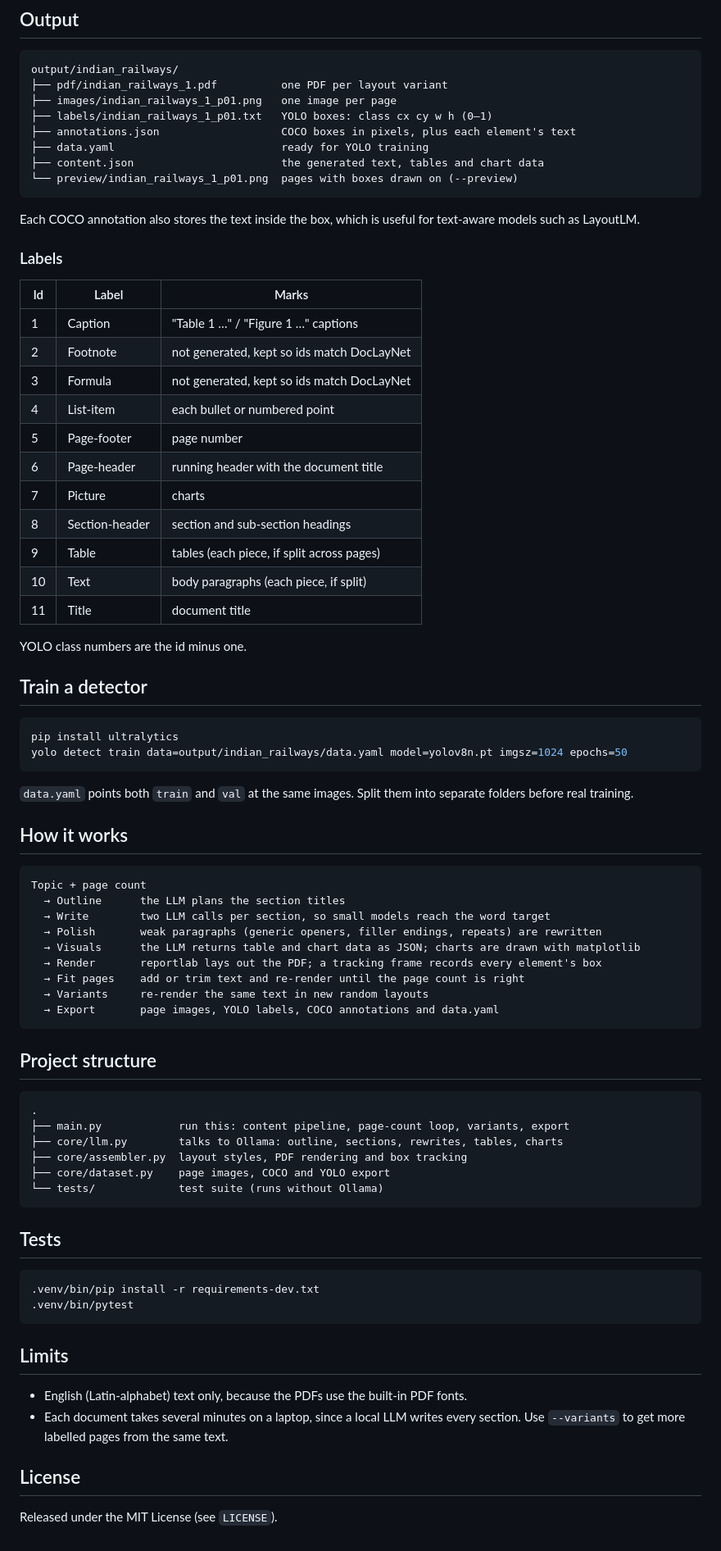
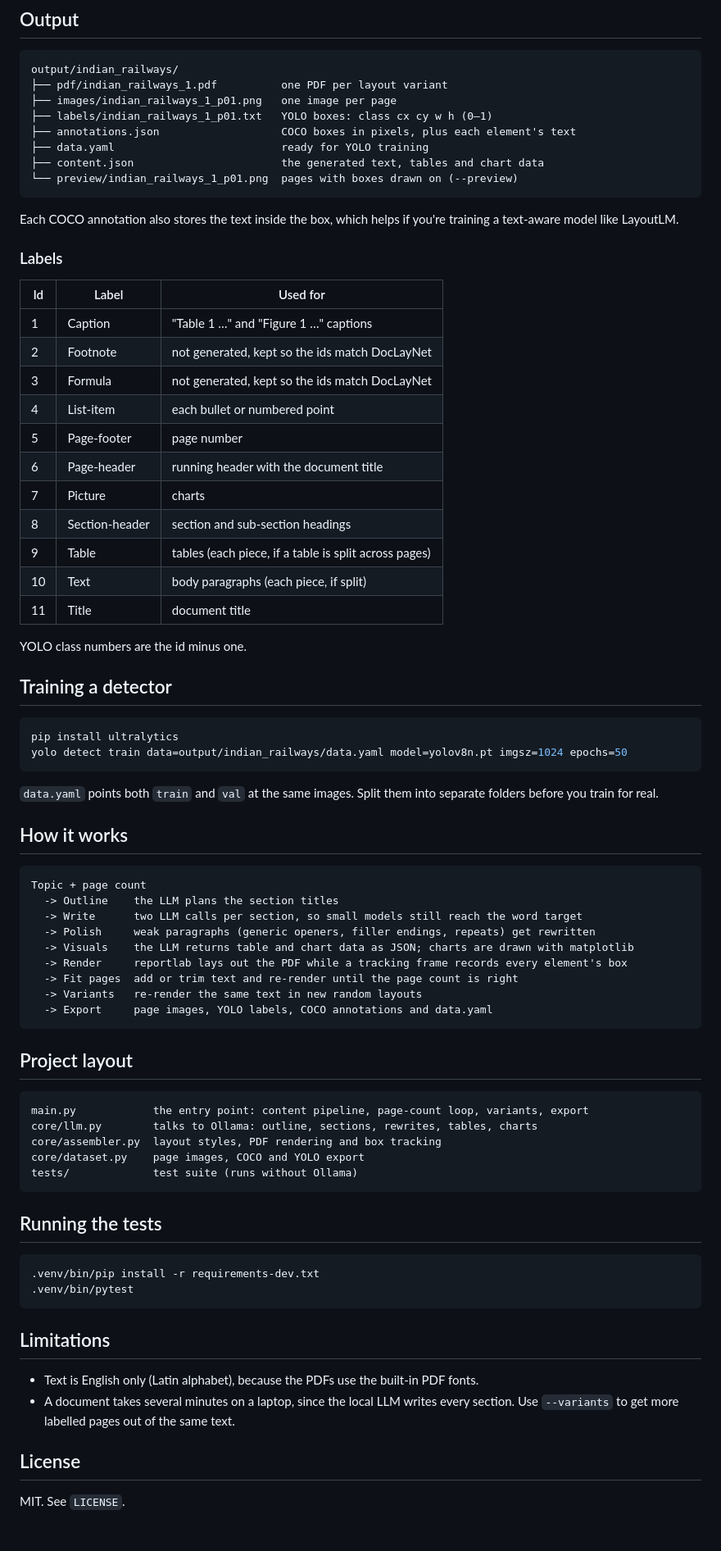
Before and after one commit to Manishmaurya89/Synthetic-Document-Factory, a Markdown page: README.md, the part around one of its changes. Shown at 82% size. GitHub-like rendering.

Commit message:
Rewrite the README in plainer, more personal language
Drop the emoji and marketing phrasing and explain the project the way I would in person. No technical content was removed.

````diff
--- a/README.md
+++ b/README.md
@@ -80,73 +82,74 @@ output/indian_railways/
 └── preview/indian_railways_1_p01.png  pages with boxes drawn on (--preview)
 ```
 
-Each COCO annotation also stores the text inside the box, which is useful for text-aware models such as LayoutLM.
+Each COCO annotation also stores the text inside the box, which helps if you're training a text-aware model like
+LayoutLM.
 
 ### Labels
 
-| Id | Label | Marks |
+| Id | Label | Used for |
 | --- | --- | --- |
-| 1 | Caption | "Table 1 …" / "Figure 1 …" captions |
-| 2 | Footnote | not generated, kept so ids match DocLayNet |
-| 3 | Formula | not generated, kept so ids match DocLayNet |
+| 1 | Caption | "Table 1 …" and "Figure 1 …" captions |
+| 2 | Footnote | not generated, kept so the ids match DocLayNet |
+| 3 | Formula | not generated, kept so the ids match DocLayNet |
 | 4 | List-item | each bullet or numbered point |
 | 5 | Page-footer | page number |
 | 6 | Page-header | running header with the document title |
 | 7 | Picture | charts |
 | 8 | Section-header | section and sub-section headings |
-| 9 | Table | tables (each piece, if split across pages) |
+| 9 | Table | tables (each piece, if a table is split across pages) |
 | 10 | Text | body paragraphs (each piece, if split) |
 | 11 | Title | document title |
 
 YOLO class numbers are the id minus one.
 
-## Train a detector
+## Training a detector
 
 ```bash
 pip install ultralytics
 yolo detect train data=output/indian_railways/data.yaml model=yolov8n.pt imgsz=1024 epochs=50
 ```
 
-`data.yaml` points both `train` and `val` at the same images. Split them into separate folders before real training.
+`data.yaml` points both `train` and `val` at the same images. Split them into separate folders before you train
+for real.
 
 ## How it works
 
 ```
 Topic + page count
-  → Outline      the LLM plans the section titles
-  → Write        two LLM calls per section, so small models reach the word target
-  → Polish       weak paragraphs (generic openers, filler endings, repeats) are rewritten
-  → Visuals      the LLM returns table and chart data as JSON; charts are drawn with matplotlib
-  → Render       reportlab lays out the PDF; a tracking frame records every element's box
-  → Fit pages    add or trim text and re-render until the page count is right
-  → Variants     re-render the same text in new random layouts
-  → Export       page images, YOLO labels, COCO annotations and data.yaml
+  -> Outline    the LLM plans the section titles
+  -> Write      two LLM calls per section, so small models still reach the word target
+  -> Polish     weak paragraphs (generic openers, filler endings, repeats) get rewritten
+  -> Visuals    the LLM returns table and chart data as JSON; charts are drawn with matplotlib
+  -> Render     reportlab lays out the PDF while a tracking frame records every element's box
+  -> Fit pages  add or trim text and re-render until the page count is right
+  -> Variants   re-render the same text in new random layouts
+  -> Export     page images, YOLO labels, COCO annotations and data.yaml
 ```
 
-## Project structure
+## Project layout
 
 ```
-.
-├── main.py            run this: content pipeline, page-count loop, variants, export
-├── core/llm.py        talks to Ollama: outline, sections, rewrites, tables, charts
-├── core/assembler.py  layout styles, PDF rendering and box tracking
-├── core/dataset.py    page images, COCO and YOLO export
-└── tests/             test suite (runs without Ollama)
+main.py            the entry point: content pipeline, page-count loop, variants, export
+core/llm.py        talks to Ollama: outline, sections, rewrites, tables, charts
+core/assembler.py  layout styles, PDF rendering and box tracking
+core/dataset.py    page images, COCO and YOLO export
+tests/             test suite (runs without Ollama)
 ```
 
-## Tests
+## Running the tests
 
 ```bash
 .venv/bin/pip install -r requirements-dev.txt
 .venv/bin/pytest
 ```
 
-## Limits
+## Limitations
 
-- English (Latin-alphabet) text only, because the PDFs use the built-in PDF fonts.
-- Each document takes several minutes on a laptop, since a local LLM writes every section. Use `--variants` to get
-  more labelled pages from the same text.
+- Text is English only (Latin alphabet), because the PDFs use the built-in PDF fonts.
+- A document takes several minutes on a laptop, since the local LLM writes every section. Use `--variants` to
+  get more labelled pages out of the same text.
 
 ## License
 
-Released under the MIT License (see `LICENSE`).
+MIT. See `LICENSE`.
````
Also changed, not shown: other parts of README.md (+38 -36 lines).
